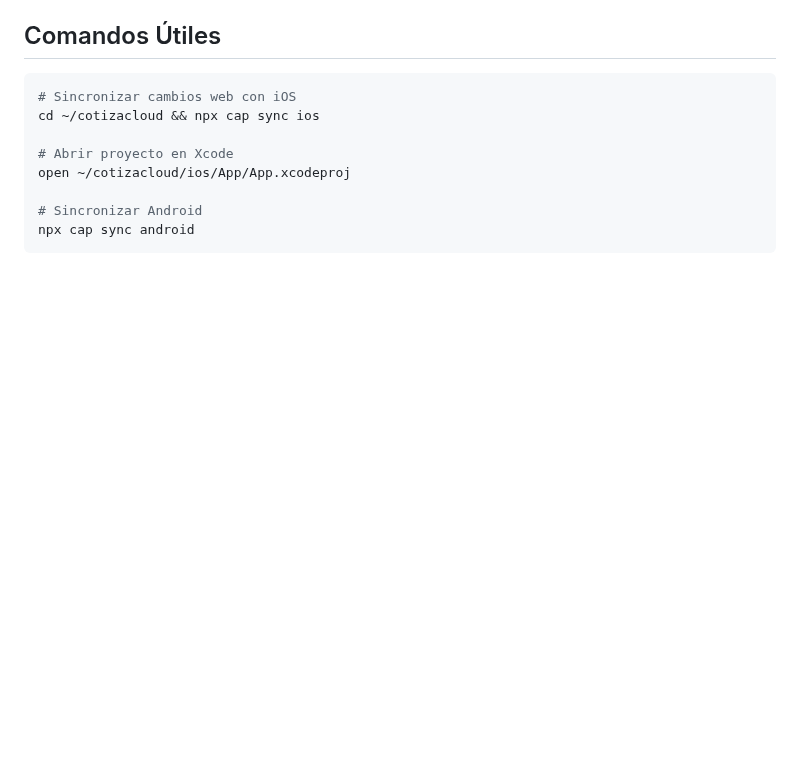
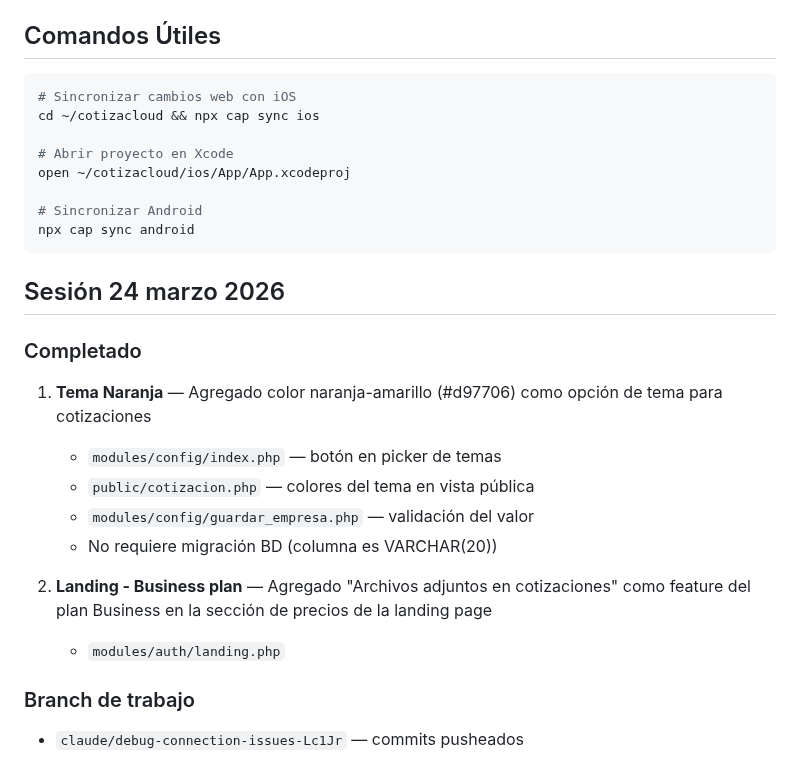
Before and after one commit to gansomedina/cotizacloud, a Markdown page: CLAUDE.md, the part around the change. Rendered like a GitHub page; blank space fills up the shorter version.

Commit message:
Add session summary for 24 marzo 2026 to CLAUDE.md
https://claude.ai/code/session_01RvXKSoCJLYRey1Du55bPz2

````diff
--- a/CLAUDE.md
+++ b/CLAUDE.md
@@ -185,3 +185,18 @@ open ~/cotizacloud/ios/App/App.xcodeproj
 # Sincronizar Android
 npx cap sync android
 ```
+
+## Sesión 24 marzo 2026
+
+### Completado
+1. **Tema Naranja** — Agregado color naranja-amarillo (#d97706) como opción de tema para cotizaciones
+   - `modules/config/index.php` — botón en picker de temas
+   - `public/cotizacion.php` — colores del tema en vista pública
+   - `modules/config/guardar_empresa.php` — validación del valor
+   - No requiere migración BD (columna es VARCHAR(20))
+
+2. **Landing - Business plan** — Agregado "Archivos adjuntos en cotizaciones" como feature del plan Business en la sección de precios de la landing page
+   - `modules/auth/landing.php`
+
+### Branch de trabajo
+- `claude/debug-connection-issues-Lc1Jr` — commits pusheados
````
